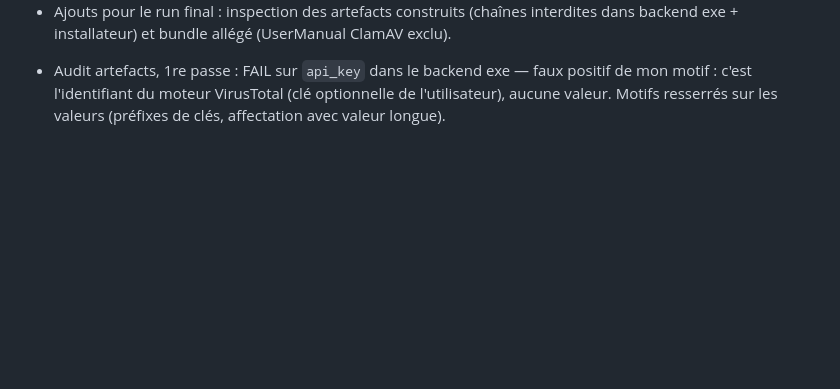
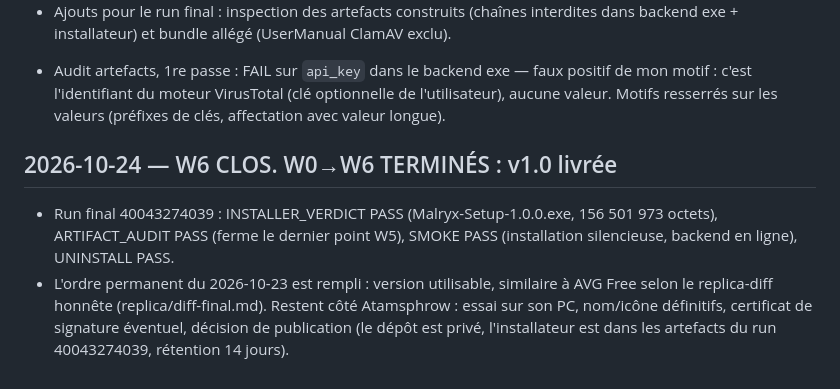
Before and after one commit to Atamsphrow/Malryx-Windows, a Markdown page: docs/DECISIONS.md, the part around the change. GitHub-like rendering; blank space fills up the shorter version.

Commit message:
W0-W6 termines : v1.0 livree (run final 40043274039 tout vert)

```diff
--- a/docs/DECISIONS.md
+++ b/docs/DECISIONS.md
@@ -137,3 +137,16 @@ fonctions, sans s'arrêter à chaque jalon).
   faux positif de mon motif : c'est l'identifiant du moteur VirusTotal
   (clé optionnelle de l'utilisateur), aucune valeur. Motifs resserrés
   sur les valeurs (préfixes de clés, affectation avec valeur longue).
+
+## 2026-10-24 — W6 CLOS. W0→W6 TERMINÉS : v1.0 livrée
+
+- Run final 40043274039 : INSTALLER_VERDICT PASS
+  (Malryx-Setup-1.0.0.exe, 156 501 973 octets), ARTIFACT_AUDIT PASS
+  (ferme le dernier point W5), SMOKE PASS (installation silencieuse,
+  backend en ligne), UNINSTALL PASS.
+- L'ordre permanent du 2026-10-23 est rempli : version utilisable,
+  similaire à AVG Free selon le replica-diff honnête
+  (replica/diff-final.md). Restent côté Atamsphrow : essai sur son PC,
+  nom/icône définitifs, certificat de signature éventuel, décision de
+  publication (le dépôt est privé, l'installateur est dans les
+  artefacts du run 40043274039, rétention 14 jours).
```
